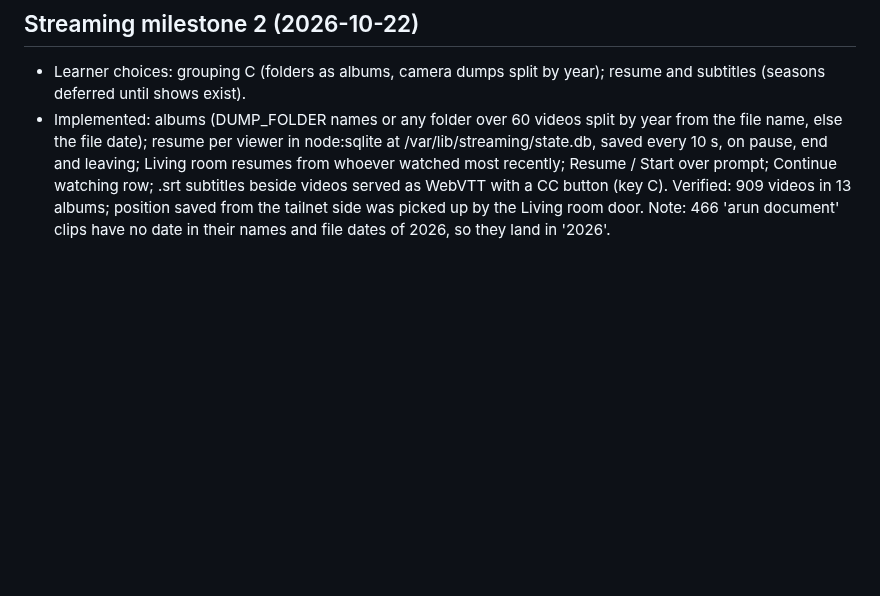
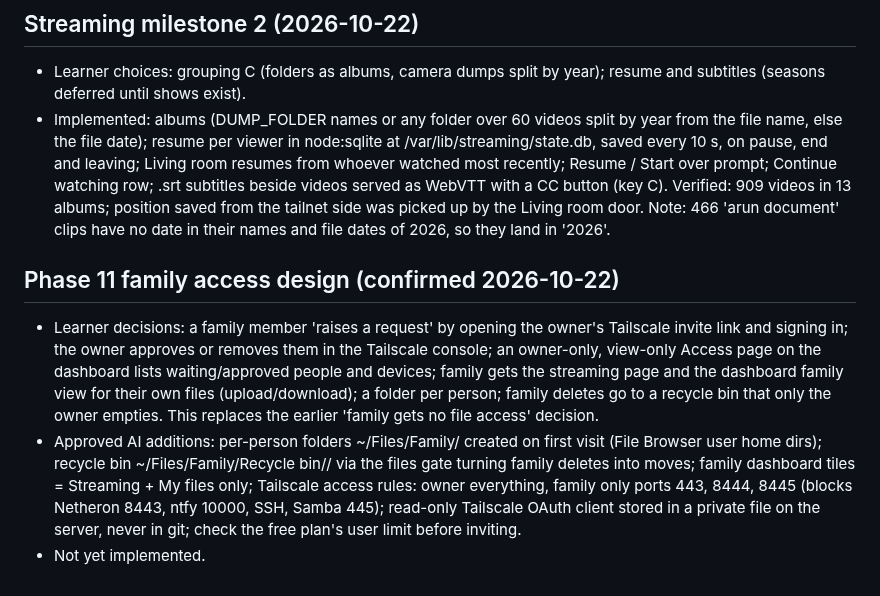
Before and after one commit to DrKingSchultz69/home-server, a Markdown page: .vibe-wise/project-map.md, the part around the change. GitHub-like rendering; blank space fills up the shorter version.

Commit message:
Record confirmed Phase 11 family access design
Co-Authored-By: Claude Opus 5.5 <noreply@anthropic.com>

```diff
--- a/.vibe-wise/project-map.md
+++ b/.vibe-wise/project-map.md
@@ -81,3 +81,8 @@ Fedora KDE Plasma 44 installed on the desktop (2026-10-21). Desktop files backed
 ## Streaming milestone 2 (2026-10-22)
 - Learner choices: grouping C (folders as albums, camera dumps split by year); resume and subtitles (seasons deferred until shows exist).
 - Implemented: albums (DUMP_FOLDER names or any folder over 60 videos split by year from the file name, else the file date); resume per viewer in node:sqlite at /var/lib/streaming/state.db, saved every 10 s, on pause, end and leaving; Living room resumes from whoever watched most recently; Resume / Start over prompt; Continue watching row; .srt subtitles beside videos served as WebVTT with a CC button (key C). Verified: 909 videos in 13 albums; position saved from the tailnet side was picked up by the Living room door. Note: 466 'arun document' clips have no date in their names and file dates of 2026, so they land in '2026'.
+
+## Phase 11 family access design (confirmed 2026-10-22)
+- Learner decisions: a family member 'raises a request' by opening the owner's Tailscale invite link and signing in; the owner approves or removes them in the Tailscale console; an owner-only, view-only Access page on the dashboard lists waiting/approved people and devices; family gets the streaming page and the dashboard family view for their own files (upload/download); a folder per person; family deletes go to a recycle bin that only the owner empties. This replaces the earlier 'family gets no file access' decision.
+- Approved AI additions: per-person folders ~/Files/Family/<name> created on first visit (File Browser user home dirs); recycle bin ~/Files/Family/Recycle bin/<name>/ via the files gate turning family deletes into moves; family dashboard tiles = Streaming + My files only; Tailscale access rules: owner everything, family only ports 443, 8444, 8445 (blocks Netheron 8443, ntfy 10000, SSH, Samba 445); read-only Tailscale OAuth client stored in a private file on the server, never in git; check the free plan's user limit before inviting.
+- Not yet implemented.
```
